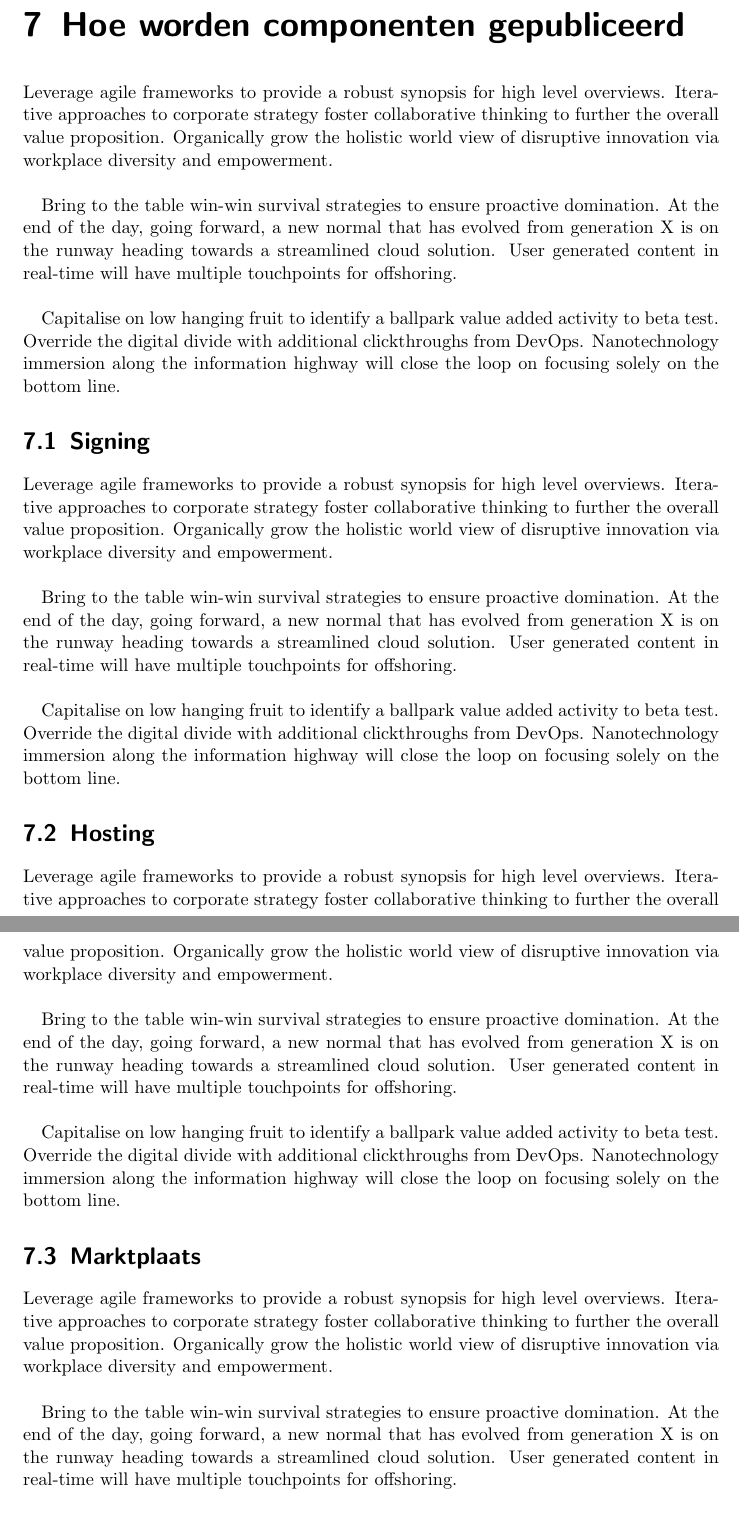
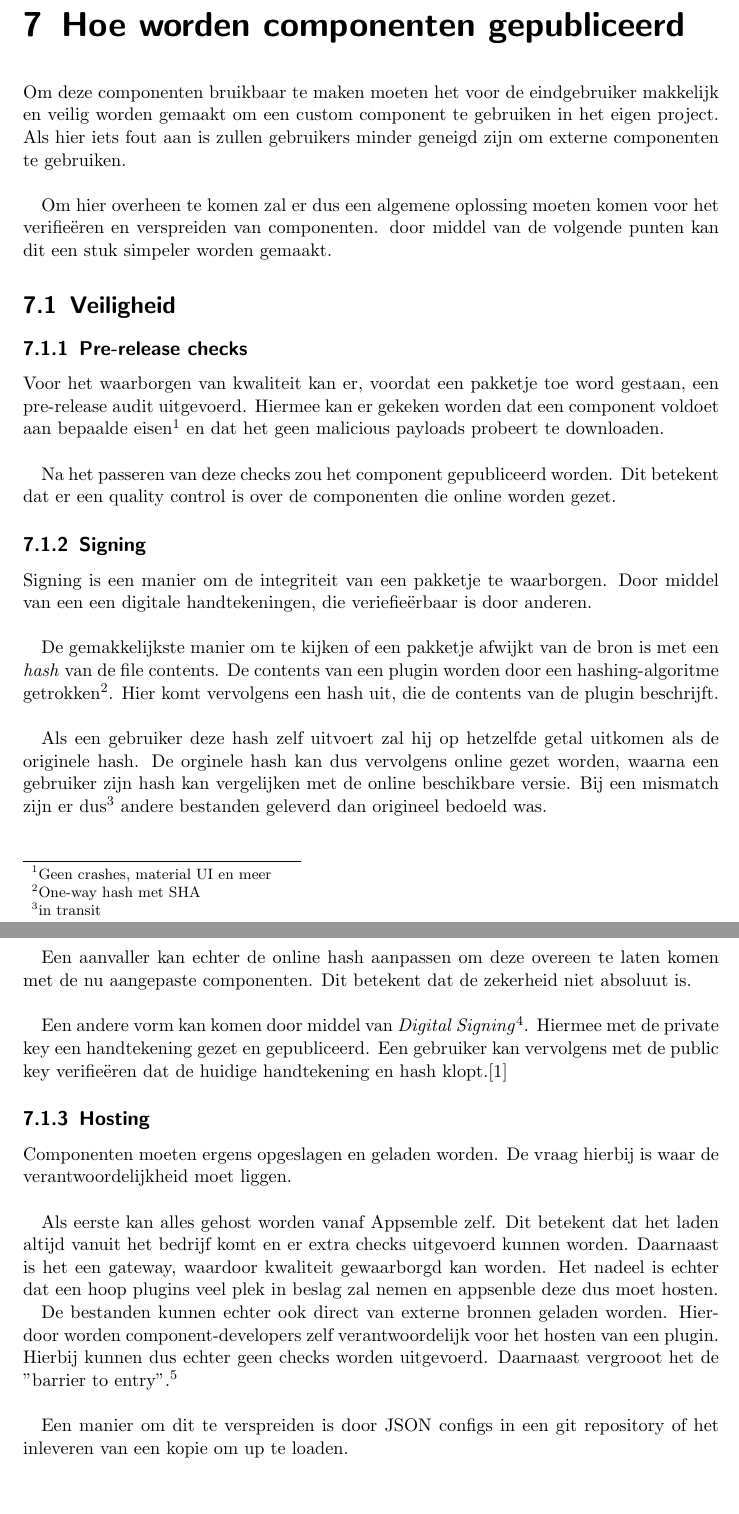
Before and after one commit to Requinard/dcentralize-research, a LaTeX document (main.tex, which reads chapter/publication.tex): two parts of pages 17 and 18 of 21, joined at a grey line, cut so that both start at the same text. Compiled offline with pdfLaTeX.

Commit message:
Wrote stuff on publications

```diff
--- a/chapter/publication.tex
+++ b/chapter/publication.tex
@@ -1,35 +1,36 @@
 \chapter{Hoe worden componenten gepubliceerd}
 
-Leverage agile frameworks to provide a robust synopsis for high level overviews. Iterative approaches to corporate strategy foster collaborative thinking to further the overall value proposition. Organically grow the holistic world view of disruptive innovation via workplace diversity and empowerment.\\
+Om deze componenten bruikbaar te maken moeten het voor de eindgebruiker makkelijk en veilig worden gemaakt om een custom component te gebruiken in het eigen project. Als hier iets fout aan is zullen gebruikers minder geneigd zijn om externe componenten te gebruiken. \\
 
-Bring to the table win-win survival strategies to ensure proactive domination. At the end of the day, going forward, a new normal that has evolved from generation X is on the runway heading towards a streamlined cloud solution. User generated content in real-time will have multiple touchpoints for offshoring. \\
+Om hier overheen te komen zal er dus een algemene oplossing moeten komen voor het verifie\"{e}ren en verspreiden van componenten. door middel van de volgende punten kan dit een stuk simpeler worden gemaakt.
 
-Capitalise on low hanging fruit to identify a ballpark value added activity to beta test. Override the digital divide with additional clickthroughs from DevOps. Nanotechnology immersion along the information highway will close the loop on focusing solely on the bottom line.
 
-\section{Signing}
-Leverage agile frameworks to provide a robust synopsis for high level overviews. Iterative approaches to corporate strategy foster collaborative thinking to further the overall value proposition. Organically grow the holistic world view of disruptive innovation via workplace diversity and empowerment.\\
+\section{Veiligheid}
 
-Bring to the table win-win survival strategies to ensure proactive domination. At the end of the day, going forward, a new normal that has evolved from generation X is on the runway heading towards a streamlined cloud solution. User generated content in real-time will have multiple touchpoints for offshoring. \\
+\subsection{Pre-release checks}
 
-Capitalise on low hanging fruit to identify a ballpark value added activity to beta test. Override the digital divide with additional clickthroughs from DevOps. Nanotechnology immersion along the information highway will close the loop on focusing solely on the bottom line.
+Voor het waarborgen van kwaliteit kan er, voordat een pakketje toe word gestaan, een pre-release audit uitgevoerd. Hiermee kan er gekeken worden dat een component voldoet aan bepaalde eisen\footnote{Geen crashes, material UI en meer} en dat het geen malicious payloads probeert te downloaden. \\
 
-\section{Hosting}
-Leverage agile frameworks to provide a robust synopsis for high level overviews. Iterative approaches to corporate strategy foster collaborative thinking to further the overall value proposition. Organically grow the holistic world view of disruptive innovation via workplace diversity and empowerment.\\
+Na het passeren van deze checks zou het component gepubliceerd worden. Dit betekent dat er een quality control is over de componenten die online worden gezet.
 
-Bring to the table win-win survival strategies to ensure proactive domination. At the end of the day, going forward, a new normal that has evolved from generation X is on the runway heading towards a streamlined cloud solution. User generated content in real-time will have multiple touchpoints for offshoring. \\
+\subsection{Signing}
 
-Capitalise on low hanging fruit to identify a ballpark value added activity to beta test. Override the digital divide with additional clickthroughs from DevOps. Nanotechnology immersion along the information highway will close the loop on focusing solely on the bottom line.
+Signing is een manier om de integriteit van een pakketje te waarborgen. Door middel van een een digitale handtekeningen, die veriefie\"{e}rbaar is door anderen. \nocite{crypto1} \\
 
-\section{Marktplaats}
-Leverage agile frameworks to provide a robust synopsis for high level overviews. Iterative approaches to corporate strategy foster collaborative thinking to further the overall value proposition. Organically grow the holistic world view of disruptive innovation via workplace diversity and empowerment.\\
+De gemakkelijkste manier om te kijken of een pakketje afwijkt van de bron  is met een \emph{hash} van de file contents. De contents van een plugin worden door een hashing-algoritme getrokken\footnote{One-way hash met SHA}. Hier komt vervolgens een hash uit,  die de contents van de plugin beschrijft. \\
 
-Bring to the table win-win survival strategies to ensure proactive domination. At the end of the day, going forward, a new normal that has evolved from generation X is on the runway heading towards a streamlined cloud solution. User generated content in real-time will have multiple touchpoints for offshoring. \\
+Als een gebruiker deze hash zelf uitvoert zal hij op hetzelfde getal uitkomen als de originele hash. De orginele hash kan dus vervolgens online gezet worden, waarna een gebruiker zijn hash kan vergelijken met de online beschikbare versie. Bij een mismatch zijn er dus\footnote{in transit} andere bestanden geleverd dan origineel bedoeld was. \\
 
-Capitalise on low hanging fruit to identify a ballpark value added activity to beta test. Override the digital divide with additional clickthroughs from DevOps. Nanotechnology immersion along the information highway will close the loop on focusing solely on the bottom line.
+Een aanvaller kan echter de online hash aanpassen om deze overeen te laten komen met de nu aangepaste componenten. Dit betekent dat de zekerheid niet absoluut is. \\
 
-\section{Laden tijdens runtime}
-Leverage agile frameworks to provide a robust synopsis for high level overviews. Iterative approaches to corporate strategy foster collaborative thinking to further the overall value proposition. Organically grow the holistic world view of disruptive innovation via workplace diversity and empowerment.\\
+Een andere vorm kan komen door middel van \emph{Digital Signing}\footnote{Het digitaal ondertekenen van bestanden door middel van een PGP private-public-keypair}. Hiermee met de private key een handtekening gezet en gepubliceerd. Een gebruiker kan vervolgens met de public key verifie\"{e}ren dat de huidige handtekening en hash klopt.\cite{crypto1}
 
-Bring to the table win-win survival strategies to ensure proactive domination. At the end of the day, going forward, a new normal that has evolved from generation X is on the runway heading towards a streamlined cloud solution. User generated content in real-time will have multiple touchpoints for offshoring. \\
+\subsection{Hosting}
 
-Capitalise on low hanging fruit to identify a ballpark value added activity to beta test. Override the digital divide with additional clickthroughs from DevOps. Nanotechnology immersion along the information highway will close the loop on focusing solely on the bottom line.
+Componenten moeten ergens opgeslagen en geladen worden. De vraag hierbij is waar de verantwoordelijkheid moet liggen. \\
+
+Als eerste kan alles gehost worden vanaf Appsemble zelf. Dit betekent dat het laden altijd vanuit het bedrijf komt en er extra checks uitgevoerd kunnen worden. Daarnaast is het een gateway, waardoor kwaliteit gewaarborgd kan worden. Het nadeel is echter dat een hoop plugins veel plek in beslag zal nemen en appsenble deze dus moet hosten.
+
+De bestanden kunnen echter ook direct van externe bronnen geladen worden. Hierdoor worden component-developers zelf verantwoordelijk voor het hosten van een plugin. Hierbij kunnen dus echter geen checks worden uitgevoerd. Daarnaast vergrooot het de "barrier to entry".\footnote{Drempel om zelf een component te ontwikkelen en te verspreiden}\\
+
+ Een manier om dit te verspreiden is door JSON configs in een git repository of het inleveren van een kopie om up te loaden.
--- a/main.tex
+++ b/main.tex
@@ -7,6 +7,7 @@
 \usepackage{graphicx}
 \usepackage{titling}
 \usepackage{hyperref}
+\usepackage{listings}
 \author{David Diks}
 \title{Stageonderzoek Appsemble}
 \makeindex
```
Also changed, not shown: after/biblio.bib (+6 -0 lines), main.bbl, main.pdf, chapter/publication.tex (25 more changed lines), main.tex (10 more changed lines), 6 other files.
